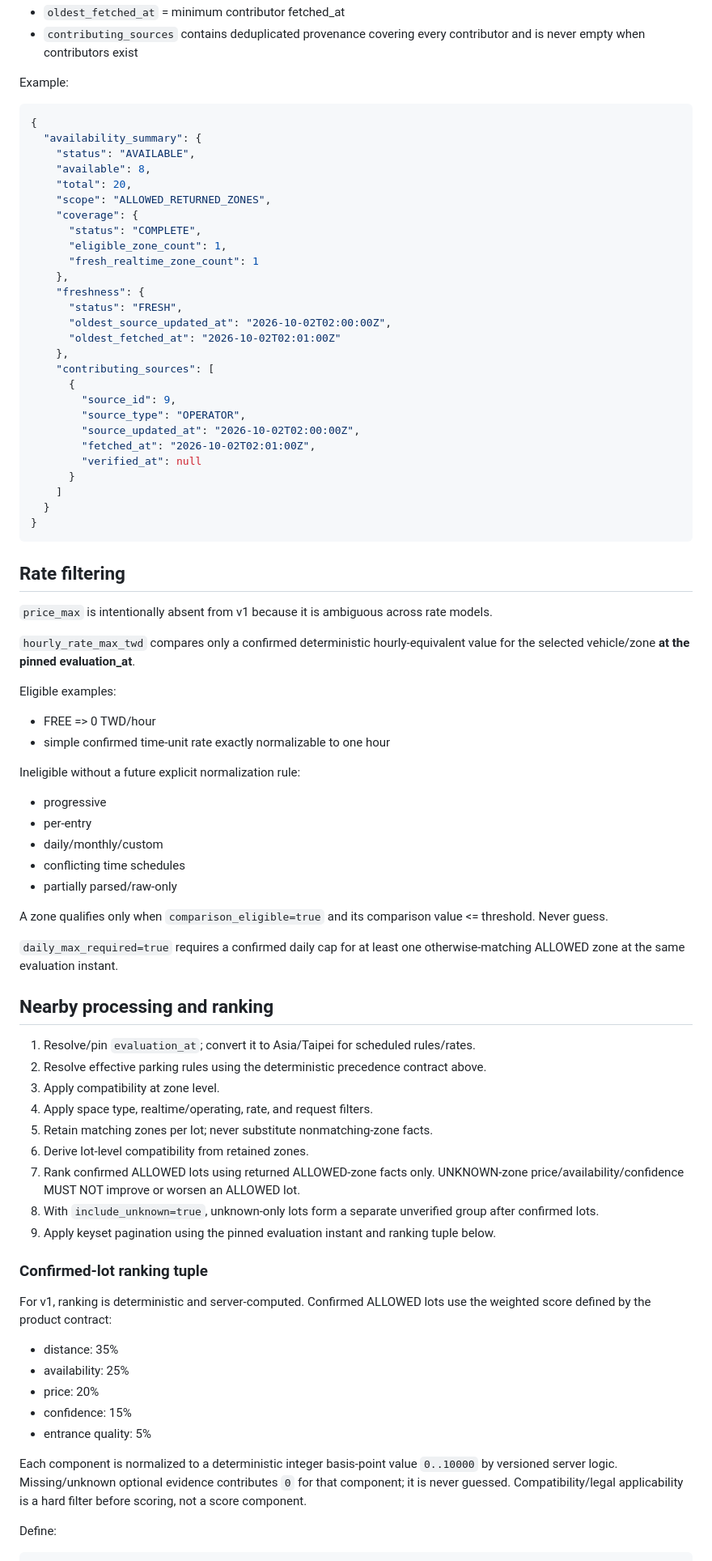
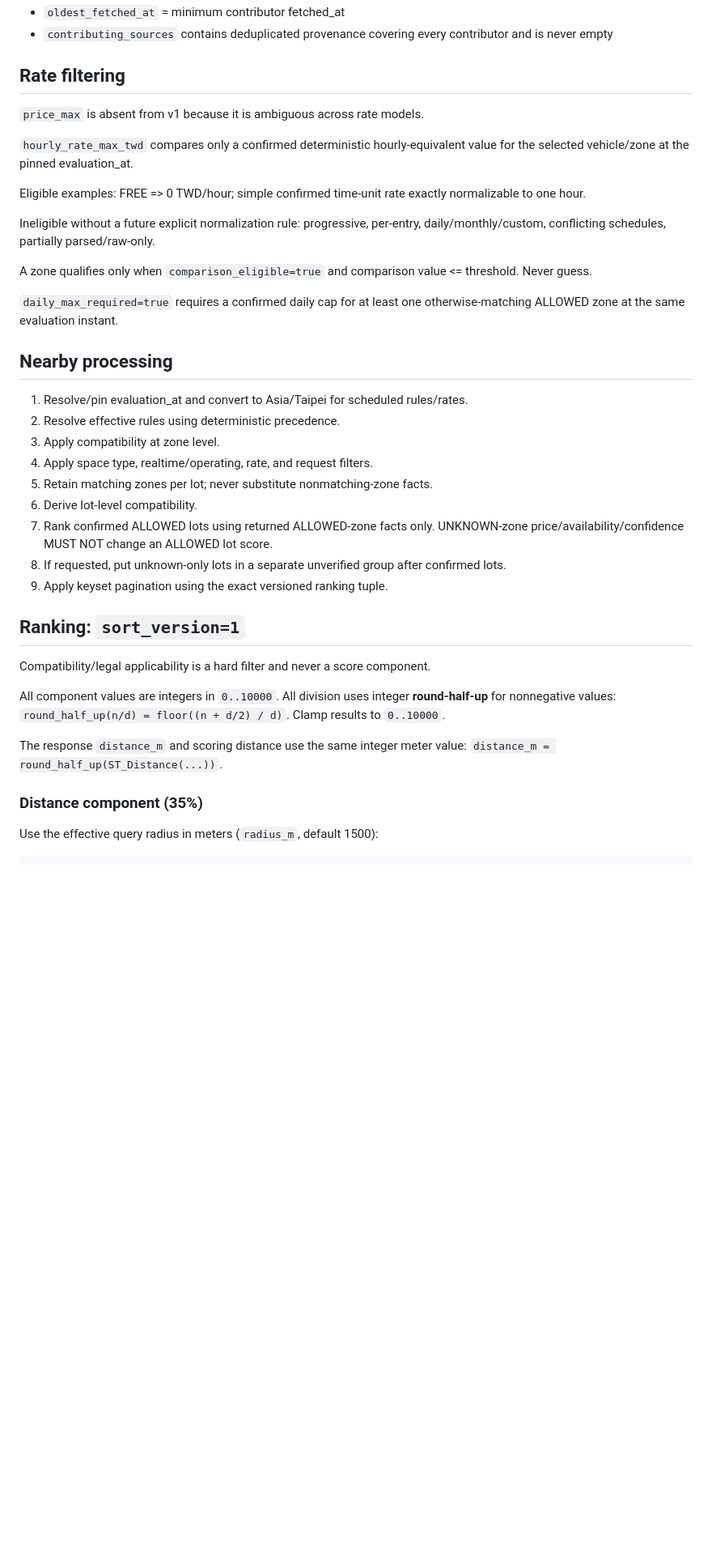
Before and after one commit to smvt1215/heavy-motorcycle-parking, a Markdown page: docs/api.md, the part around one of its changes. Shown at 81% size. GitHub-like rendering; blank space fills up the shorter version.

Commit message:
docs: freeze deterministic v1 API contract

````diff
--- a/docs/api.md
+++ b/docs/api.md
@@ -332,79 +289,38 @@ For COMPLETE coverage:
 - `oldest_fetched_at` = minimum contributor fetched_at
-- `contributing_sources` contains deduplicated provenance covering every contributor and is never empty when contributors exist
-
-Example:
-
-```json
-{
-  "availability_summary": {
-    "status": "AVAILABLE",
-    "available": 8,
-    "total": 20,
-    "scope": "ALLOWED_RETURNED_ZONES",
-    "coverage": {
-      "status": "COMPLETE",
-      "eligible_zone_count": 1,
-      "fresh_realtime_zone_count": 1
-    },
-    "freshness": {
-      "status": "FRESH",
-      "oldest_source_updated_at": "2026-10-02T02:00:00Z",
-      "oldest_fetched_at": "2026-10-02T02:01:00Z"
-    },
-    "contributing_sources": [
-      {
-        "source_id": 9,
-        "source_type": "OPERATOR",
-        "source_updated_at": "2026-10-02T02:00:00Z",
-        "fetched_at": "2026-10-02T02:01:00Z",
-        "verified_at": null
-      }
-    ]
-  }
-}
-```
+- `contributing_sources` contains deduplicated provenance covering every contributor and is never empty
 
 ## Rate filtering
-`price_max` is intentionally absent from v1 because it is ambiguous across rate models.
+`price_max` is absent from v1 because it is ambiguous across rate models.
 
-`hourly_rate_max_twd` compares only a confirmed deterministic hourly-equivalent value for the selected vehicle/zone **at the pinned evaluation_at**.
+`hourly_rate_max_twd` compares only a confirmed deterministic hourly-equivalent value for the selected vehicle/zone at the pinned evaluation_at.
 
-Eligible examples:
-- FREE => 0 TWD/hour
-- simple confirmed time-unit rate exactly normalizable to one hour
+Eligible examples: FREE => 0 TWD/hour; simple confirmed time-unit rate exactly normalizable to one hour.
 
-Ineligible without a future explicit normalization rule:
-- progressive
-- per-entry
-- daily/monthly/custom
-- conflicting time schedules
-- partially parsed/raw-only
+Ineligible without a future explicit normalization rule: progressive, per-entry, daily/monthly/custom, conflicting schedules, partially parsed/raw-only.
 
-A zone qualifies only when `comparison_eligible=true` and its comparison value <= threshold. Never guess.
+A zone qualifies only when `comparison_eligible=true` and comparison value <= threshold. Never guess.
 
 `daily_max_required=true` requires a confirmed daily cap for at least one otherwise-matching ALLOWED zone at the same evaluation instant.
 
-## Nearby processing and ranking
-1. Resolve/pin `evaluation_at`; convert it to Asia/Taipei for scheduled rules/rates.
-2. Resolve effective parking rules using the deterministic precedence contract above.
+## Nearby processing
+1. Resolve/pin evaluation_at and convert to Asia/Taipei for scheduled rules/rates.
+2. Resolve effective rules using deterministic precedence.
 3. Apply compatibility at zone level.
 4. Apply space type, realtime/operating, rate, and request filters.
 5. Retain matching zones per lot; never substitute nonmatching-zone facts.
-6. Derive lot-level compatibility from retained zones.
-7. Rank confirmed ALLOWED lots using returned ALLOWED-zone facts only. UNKNOWN-zone price/availability/confidence MUST NOT improve or worsen an ALLOWED lot.
-8. With `include_unknown=true`, unknown-only lots form a separate unverified group after confirmed lots.
-9. Apply keyset pagination using the pinned evaluation instant and ranking tuple below.
+6. Derive lot-level compatibility.
+7. Rank confirmed ALLOWED lots using returned ALLOWED-zone facts only. UNKNOWN-zone price/availability/confidence MUST NOT change an ALLOWED lot score.
+8. If requested, put unknown-only lots in a separate unverified group after confirmed lots.
+9. Apply keyset pagination using the exact versioned ranking tuple.
 
-### Confirmed-lot ranking tuple
-For v1, ranking is deterministic and server-computed. Confirmed ALLOWED lots use the weighted score defined by the product contract:
-- distance: 35%
-- availability: 25%
-- price: 20%
-- confidence: 15%
-- entrance quality: 5%
+## Ranking: `sort_version=1`
+Compatibility/legal applicability is a hard filter and never a score component.
 
-Each component is normalized to a deterministic integer basis-point value `0..10000` by versioned server logic. Missing/unknown optional evidence contributes `0` for that component; it is never guessed. Compatibility/legal applicability is a hard filter before scoring, not a score component.
+All component values are integers in `0..10000`. All division uses integer **round-half-up** for nonnegative values: `round_half_up(n/d) = floor((n + d/2) / d)`. Clamp results to `0..10000`.
 
-Define:
+The response `distance_m` and scoring distance use the same integer meter value: `distance_m = round_half_up(ST_Distance(...))`.
+
+### Distance component (35%)
+Use the effective query radius in meters (`radius_m`, default 1500):
 
 ```text
````
Also changed, not shown: other parts of docs/api.md (+206 -183 lines).
